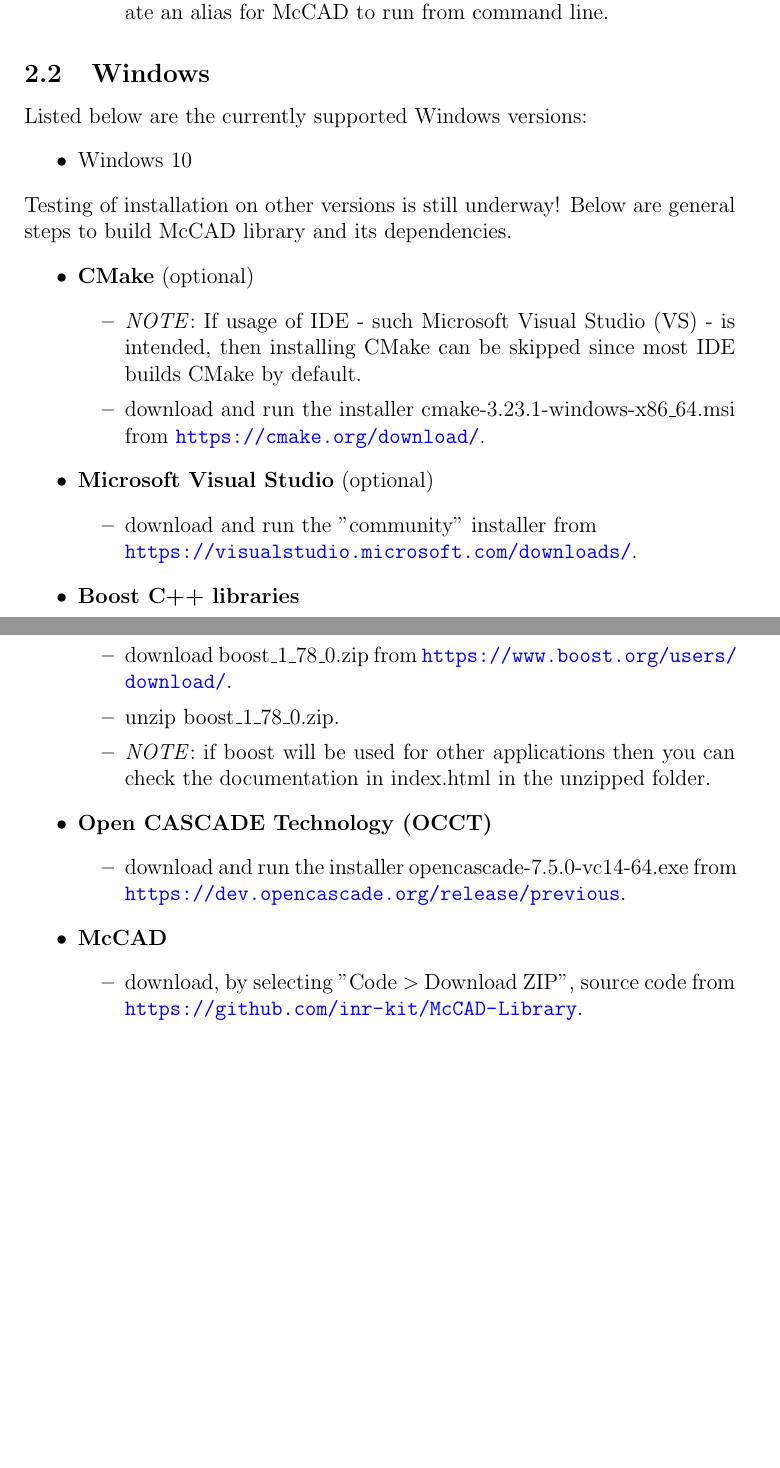
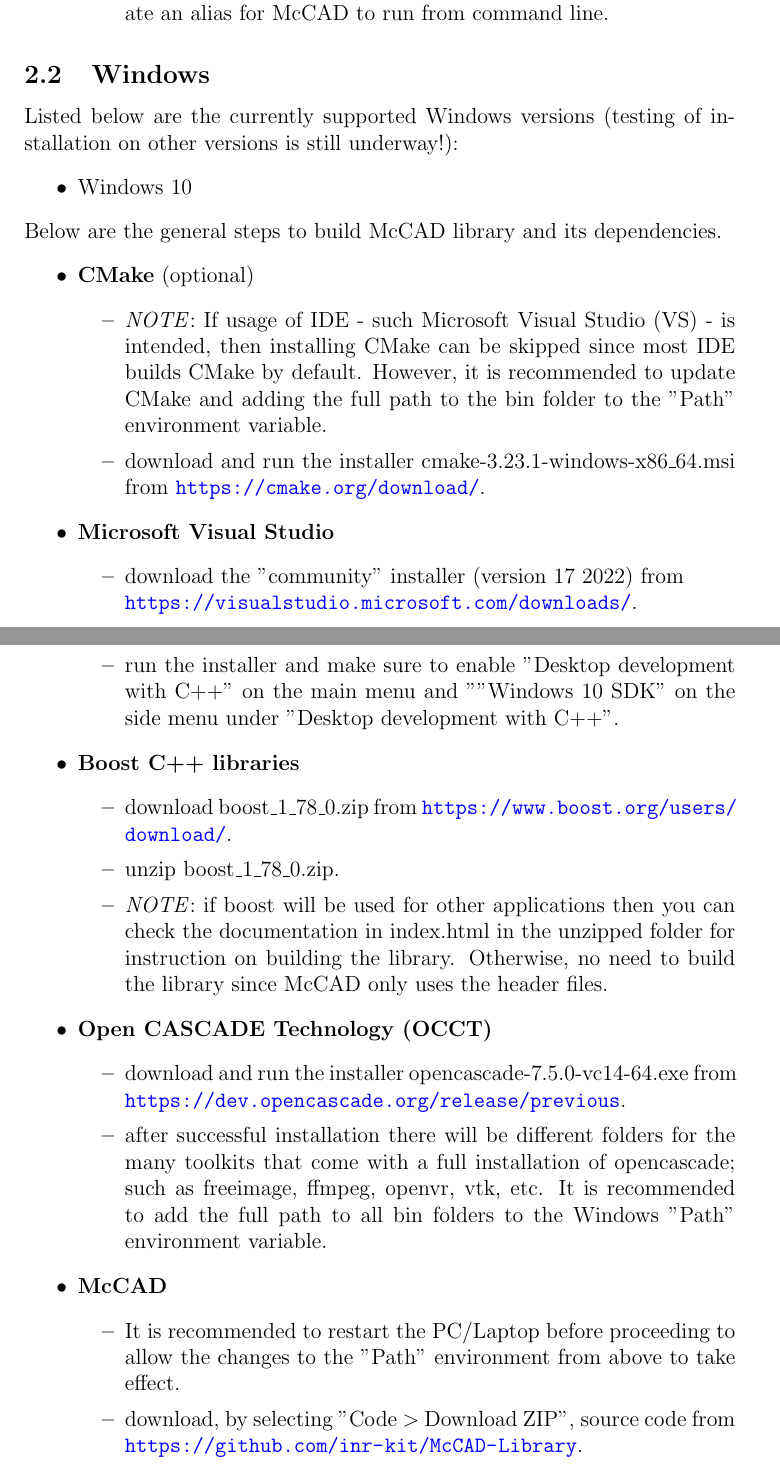
Before and after one commit to inr-kit/McCAD-Library, a LaTeX document (docs/Manual v1.0/McCAD_manual_v1.tex): two parts of pages 6 and 7 of 22, joined at a grey line, cut so that both start at the same text, the shorter picture padded with empty space. Compiled offline with pdfLaTeX.

Commit message:
some updates to Win installation

```diff
--- a/docs/Manual v1.0/McCAD_manual_v1.tex
+++ b/docs/Manual v1.0/McCAD_manual_v1.tex
@@ -133,33 +133,36 @@
     \end{itemize}
 
   \subsection{Windows}
-    Listed below are the currently supported Windows versions:
+    Listed below are the currently supported Windows versions (testing of installation on other versions is still underway!):
     \begin{itemize}
   	  \item Windows 10
     \end{itemize}
-    Testing of installation on other versions is still underway! Below are general steps to build McCAD library and its dependencies.
+    Below are the general steps to build McCAD library and its dependencies.
     \begin{itemize}
 	  \item \textbf{CMake} (optional)
  	  \begin{itemize}
-    	\item \emph{NOTE}: If usage of IDE - such Microsoft Visual Studio (VS) - is intended, then installing CMake can be skipped since most IDE builds CMake by default.
+    	\item \emph{NOTE}: If usage of IDE - such Microsoft Visual Studio (VS) - is intended, then installing CMake can be skipped since most IDE builds CMake by default. However, it is recommended to update CMake and adding the full path to the bin folder to the "Path" environment variable.
  		\item download and run the installer cmake-3.23.1-windows-x86\_64.msi from \url{https://cmake.org/download/}.
   	  \end{itemize}
-	  \item \textbf{Microsoft Visual Studio} (optional)
+	  \item \textbf{Microsoft Visual Studio}
 	  \begin{itemize}
-		\item download and run the "community" installer from \\\url{https://visualstudio.microsoft.com/downloads/}.
+		\item download the "community" installer (version 17 2022) from \\\url{https://visualstudio.microsoft.com/downloads/}.
+		\item run the installer and make sure to enable "Desktop development with C++" on the main menu and ""Windows 10 SDK" on the side menu under "Desktop development with C++".
 	  \end{itemize}
       \item \textbf{Boost C++ libraries}
       \begin{itemize}
     	\item download boost\_1\_78\_0.zip from \url{https://www.boost.org/users/download/}.
     	\item unzip boost\_1\_78\_0.zip.
-    	\item \emph{NOTE}: if boost will be used for other applications then you can check the documentation in index.html in the unzipped folder.
+    	\item \emph{NOTE}: if boost will be used for other applications then you can check the documentation in index.html in the unzipped folder for instruction on building the library. Otherwise, no need to build the library since McCAD only uses the header files.
       \end{itemize}
       \item \textbf{Open CASCADE Technology (OCCT)}
 	  \begin{itemize}
 		\item download and run the installer opencascade-7.5.0-vc14-64.exe from \url{https://dev.opencascade.org/release/previous}.
+		\item after successful installation there will be different folders for the many toolkits that come with a full installation of opencascade; such as freeimage, ffmpeg, openvr, vtk, etc. It is recommended to add the full path to all bin folders to the Windows "Path" environment variable.
 	  \end{itemize}
 	  \item \textbf{McCAD}
 	  \begin{itemize}
+	  	\item It is recommended to restart the PC/Laptop before proceeding to allow the changes to the "Path" environment from above to take effect.
 		\item download, by selecting "Code $>$ Download ZIP", source code from \\\url{https://github.com/inr-kit/McCAD-Library}.
 		\item unzip McCAD\_Library.
 		\item open MSVC and select the McCAD\_Library folder.
```
Also changed, not shown: docs/Manual v1.0/McCAD_manual_v1.pdf, docs/Manual v1.0/McCAD_manual_v1.tex (2 more changed lines), 4 other files.
